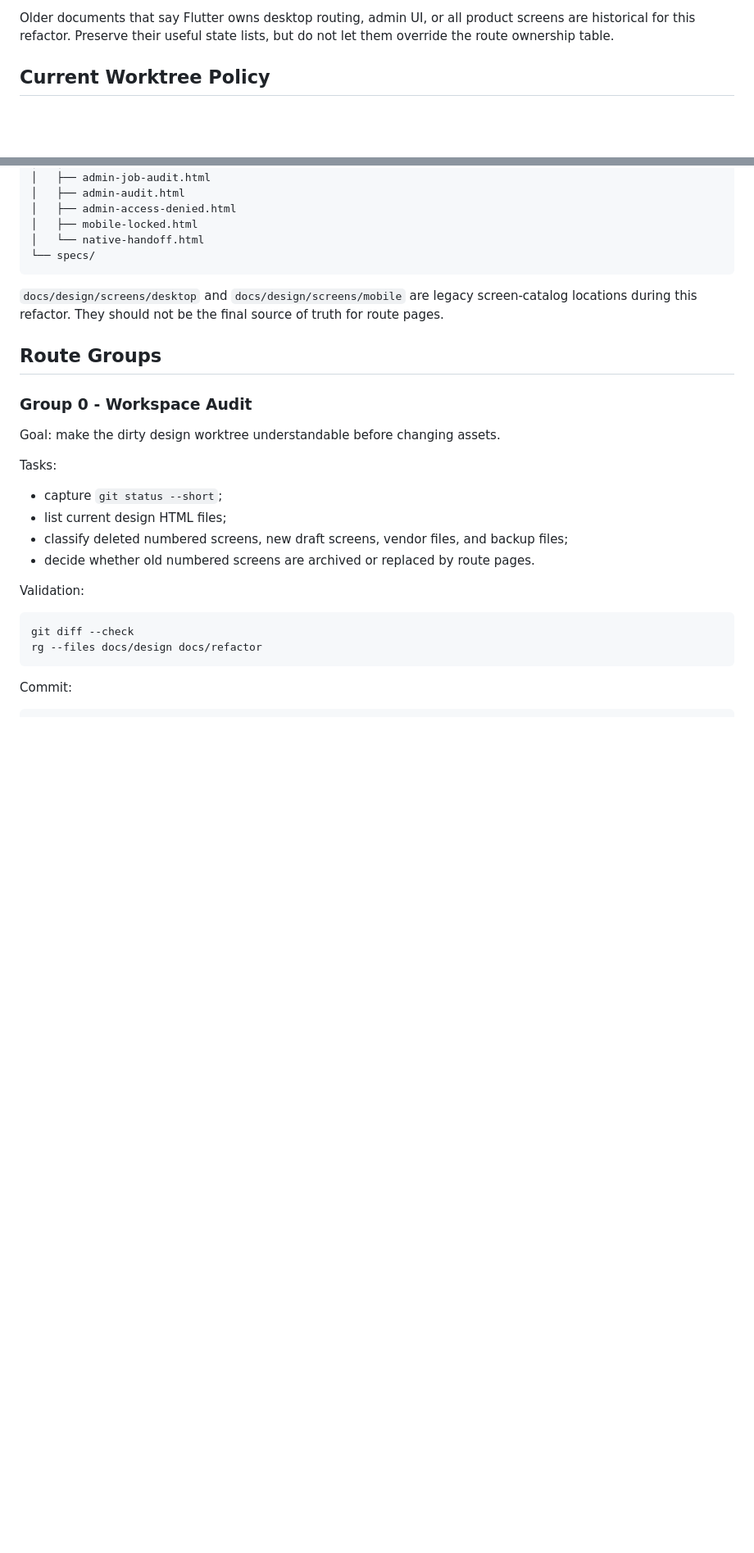
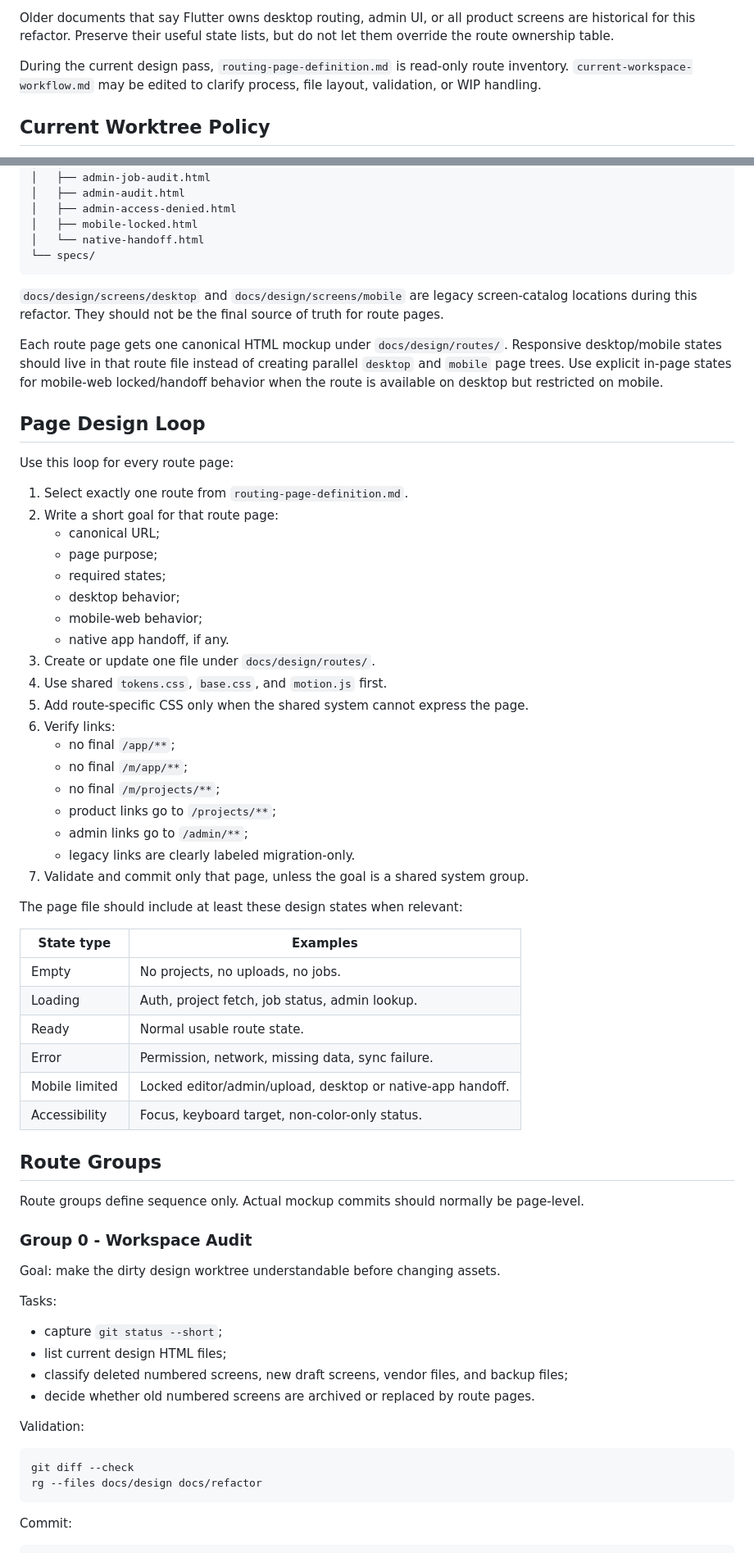
Before and after one commit to beeean17/RoomForge, a Markdown page: docs/refactor/current-workspace-workflow.md, 2 parts joined by grey strips. Shown at 82% size. GitHub-like rendering; blank space fills up the shorter version.

Commit message:
docs(refactor): refine design page workflow

```diff
--- a/docs/refactor/current-workspace-workflow.md
+++ b/docs/refactor/current-workspace-workflow.md
@@ -32,6 +44,10 @@ Use this order when a document or mockup disagrees:
 Older documents that say Flutter owns desktop routing, admin UI, or all product
 screens are historical for this refactor. Preserve their useful state lists, but
 do not let them override the route ownership table.
+
+During the current design pass, `routing-page-definition.md` is read-only route
+inventory. `current-workspace-workflow.md` may be edited to clarify process,
+file layout, validation, or WIP handling.
 
 ## Current Worktree Policy
 
@@ -94,7 +110,51 @@ docs/design/
 screen-catalog locations during this refactor. They should not be the final
 source of truth for route pages.
 
+Each route page gets one canonical HTML mockup under `docs/design/routes/`.
+Responsive desktop/mobile states should live in that route file instead of
+creating parallel `desktop` and `mobile` page trees. Use explicit in-page states
+for mobile-web locked/handoff behavior when the route is available on desktop
+but restricted on mobile.
+
+## Page Design Loop
+
+Use this loop for every route page:
+
+1. Select exactly one route from `routing-page-definition.md`.
+2. Write a short goal for that route page:
+   - canonical URL;
+   - page purpose;
+   - required states;
+   - desktop behavior;
+   - mobile-web behavior;
+   - native app handoff, if any.
+3. Create or update one file under `docs/design/routes/`.
+4. Use shared `tokens.css`, `base.css`, and `motion.js` first.
+5. Add route-specific CSS only when the shared system cannot express the page.
+6. Verify links:
+   - no final `/app/**`;
+   - no final `/m/app/**`;
+   - no final `/m/projects/**`;
+   - product links go to `/projects/**`;
+   - admin links go to `/admin/**`;
+   - legacy links are clearly labeled migration-only.
+7. Validate and commit only that page, unless the goal is a shared system group.
+
+The page file should include at least these design states when relevant:
+
+| State type | Examples |
+|---|---|
+| Empty | No projects, no uploads, no jobs. |
+| Loading | Auth, project fetch, job status, admin lookup. |
+| Ready | Normal usable route state. |
+| Error | Permission, network, missing data, sync failure. |
+| Mobile limited | Locked editor/admin/upload, desktop or native-app handoff. |
+| Accessibility | Focus, keyboard target, non-color-only status. |
+
 ## Route Groups
+
+Route groups define sequence only. Actual mockup commits should normally be
+page-level.
 
 ### Group 0 - Workspace Audit
 
```
Also changed, not shown: other parts of docs/refactor/current-workspace-workflow.md (+26 -14 lines).
